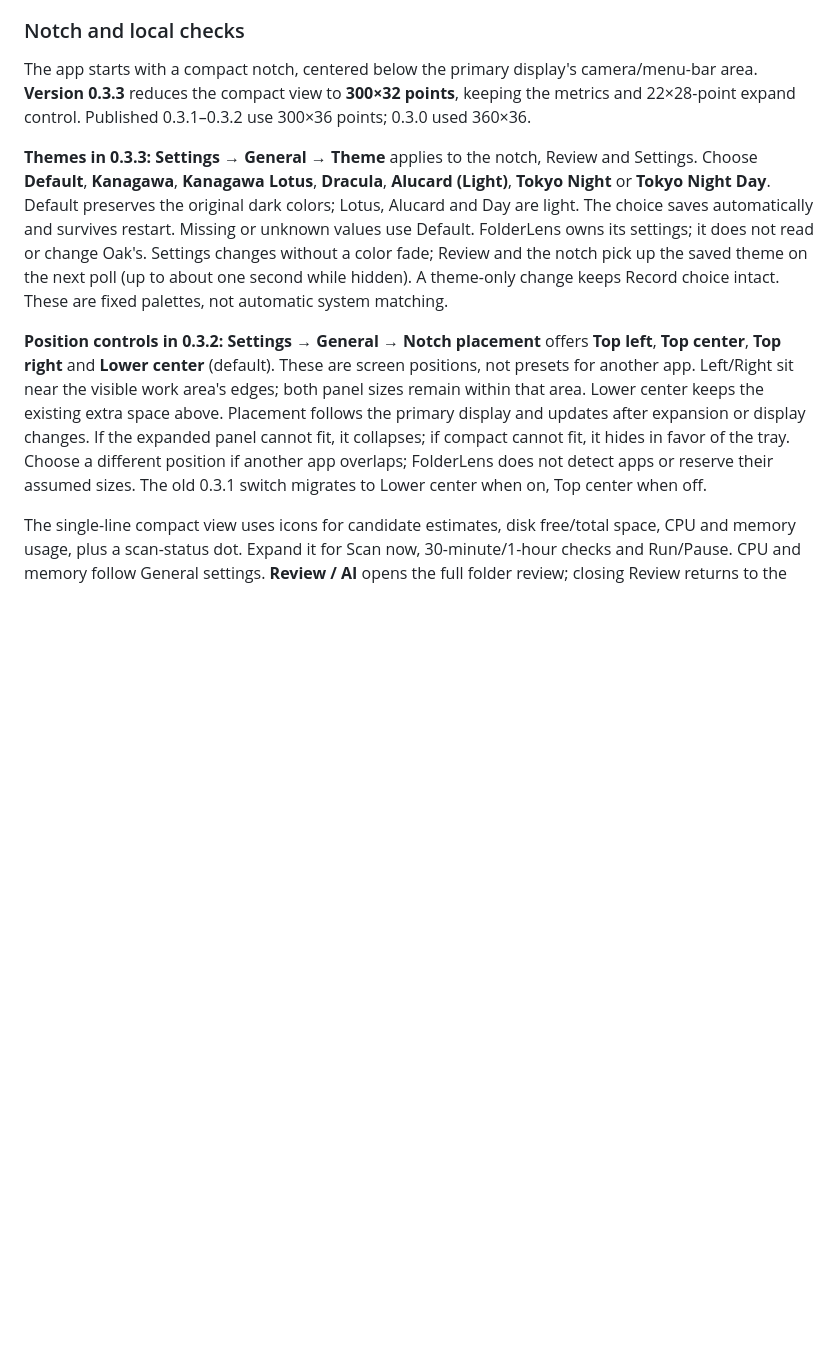
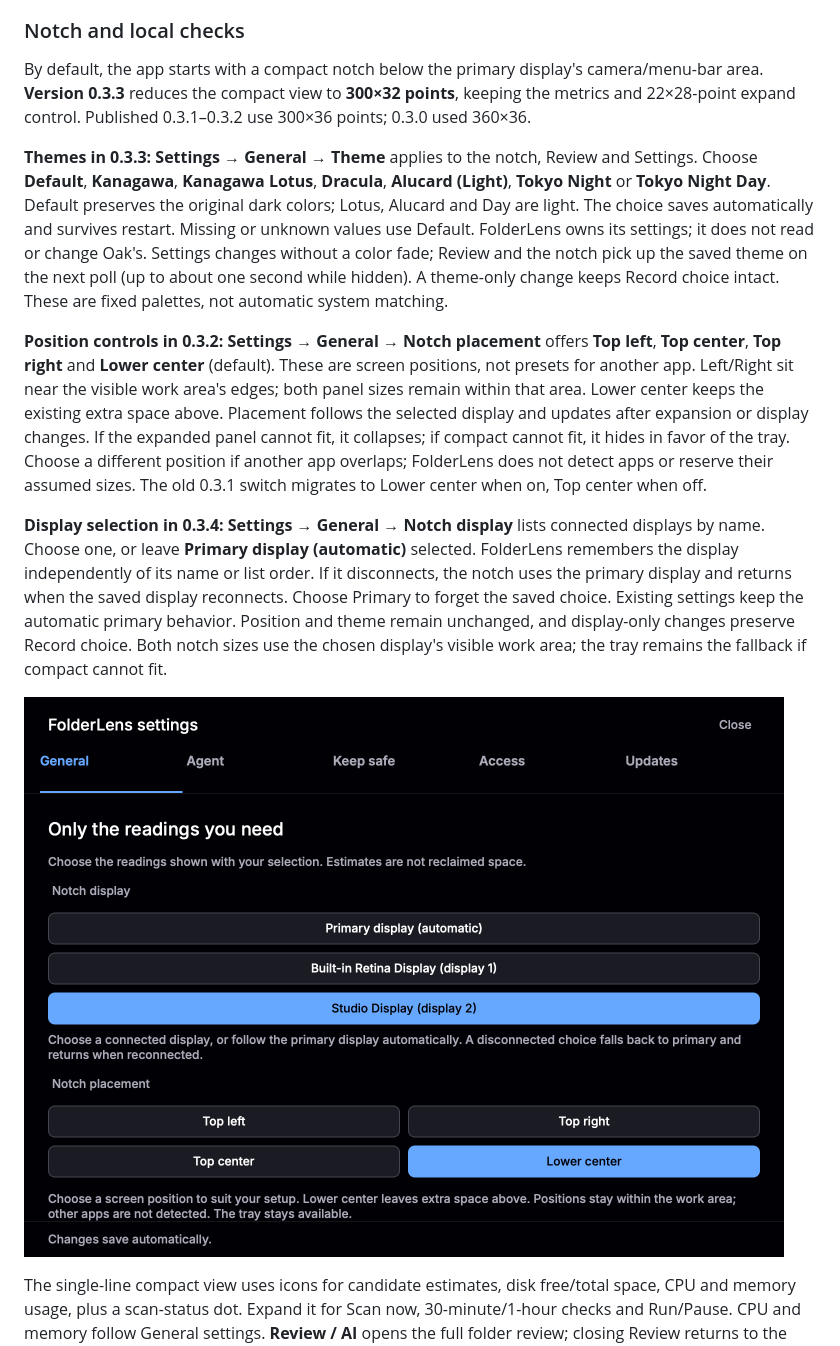
Before and after one commit to jellydn/folderlens, a Markdown page: README.md, the part around one of its changes. Rendered like a GitHub page; pictures changed too: shots/display-settings.png (added); blank space fills up the shorter version.

```diff
--- a/README.md
+++ b/README.md
@@ -30,7 +30,7 @@ For Homebrew trust or source builds, see the [guide](docs/guide.md#install). Exi
 
 ### Notch and local checks
 
-The app starts with a compact notch, centered below the primary display's
+By default, the app starts with a compact notch below the primary display's
 camera/menu-bar area. **Version 0.3.3** reduces the compact view to
 **300×32 points**, keeping the metrics and 22×28-point expand control. Published
 0.3.1–0.3.2 use 300×36 points; 0.3.0 used 360×36.
@@ -49,11 +49,22 @@ keeps Record choice intact. These are fixed palettes, not automatic system match
 **Top left**, **Top center**, **Top right** and **Lower center** (default).
 These are screen positions, not presets for another app. Left/Right sit near the
 visible work area's edges; both panel sizes remain within that area. Lower center
-keeps the existing extra space above. Placement follows the primary display and
+keeps the existing extra space above. Placement follows the selected display and
 updates after expansion or display changes. If the expanded panel cannot fit, it
 collapses; if compact cannot fit, it hides in favor of the tray. Choose a different position if another
 app overlaps; FolderLens does not detect apps or reserve their assumed sizes.
 The old 0.3.1 switch migrates to Lower center when on, Top center when off.
+
+**Display selection in 0.3.4:** **Settings → General → Notch display** lists
+connected displays by name. Choose one, or leave **Primary display (automatic)**
+selected. FolderLens remembers the display independently of its name or list order.
+If it disconnects, the notch uses the primary display and returns when the saved
+display reconnects. Choose Primary to forget the saved choice. Existing settings
+keep the automatic primary behavior. Position and theme remain unchanged, and
+display-only changes preserve Record choice. Both notch sizes use the chosen
+display's visible work area; the tray remains the fallback if compact cannot fit.
+
+![Display selection with synthetic connected displays](shots/display-settings.png)
 
 The single-line compact view uses icons for candidate estimates, disk
 free/total space, CPU and memory usage, plus a scan-status dot. Expand it for Scan now,
```
Also changed, not shown: other parts of README.md (+1 -1 lines), RELEASE_NOTES.md (+13 -0 lines), docs/guide.md (+23 -4 lines), shots/display-missing.png (added), shots/quick-general.png, shots/theme-settings.png, 7 other files.
